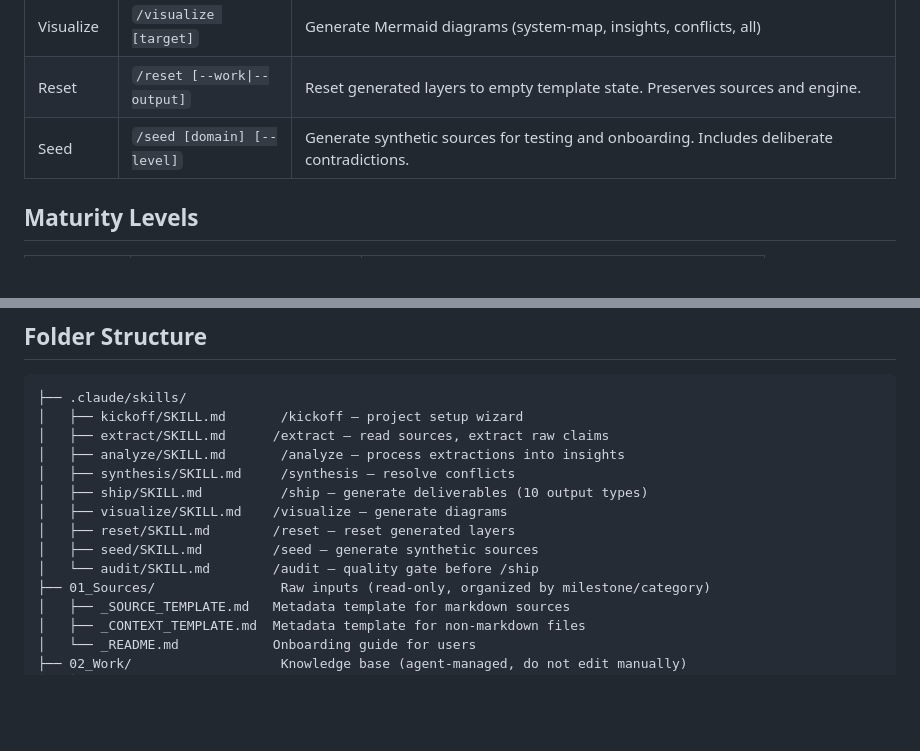
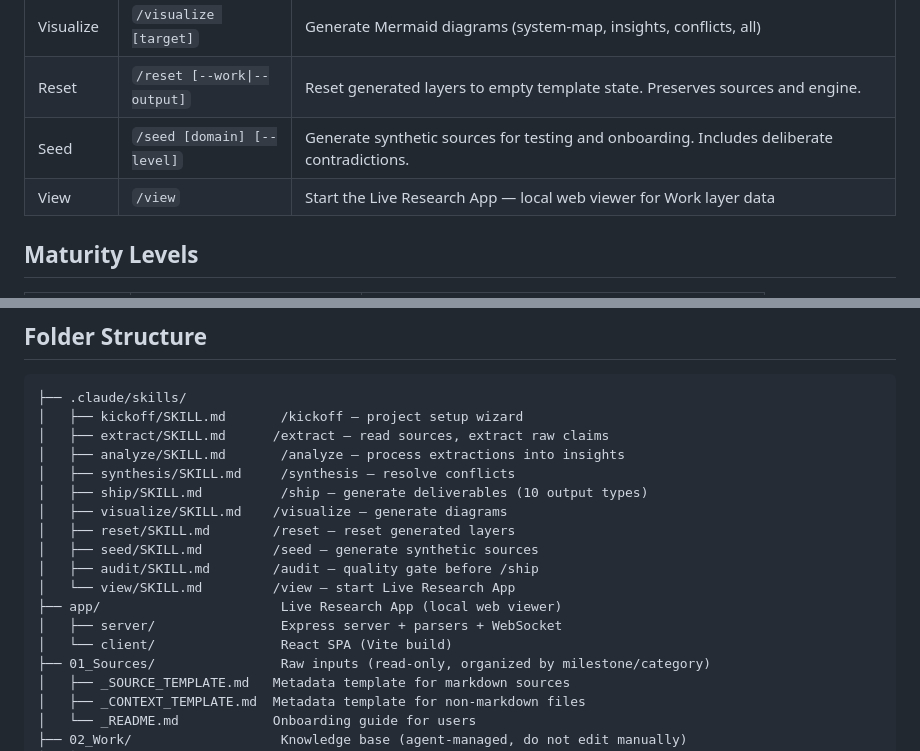
Before and after one commit to sirlund/pd-spec, a Markdown page: CLAUDE.md, 2 parts joined by grey strips. Rendered like a GitHub page; blank space fills up the shorter version.

Commit message:
feat: BL-33 Phase 1 — /view skill + engine documentation
New /view skill starts Live Research App server and opens browser.
Updated CLAUDE.md: skills table, folder structure with app/ directory.

Co-Authored-By: Claude Opus 4.6 <noreply@anthropic.com>

```diff
--- a/CLAUDE.md
+++ b/CLAUDE.md
@@ -74,6 +74,7 @@ The folder name provides context that individual files inherit. The agent valida
 | Visualize | `/visualize [target]` | Generate Mermaid diagrams (system-map, insights, conflicts, all) |
 | Reset | `/reset [--work\|--output]` | Reset generated layers to empty template state. Preserves sources and engine. |
 | Seed | `/seed [domain] [--level]` | Generate synthetic sources for testing and onboarding. Includes deliberate contradictions. |
+| View | `/view` | Start the Live Research App — local web viewer for Work layer data |
 
 ## Maturity Levels
 
@@ -123,7 +124,11 @@ The folder name provides context that individual files inherit. The agent valida
 │   ├── visualize/SKILL.md    /visualize — generate diagrams
 │   ├── reset/SKILL.md        /reset — reset generated layers
 │   ├── seed/SKILL.md         /seed — generate synthetic sources
-│   └── audit/SKILL.md        /audit — quality gate before /ship
+│   ├── audit/SKILL.md        /audit — quality gate before /ship
+│   └── view/SKILL.md         /view — start Live Research App
+├── app/                       Live Research App (local web viewer)
+│   ├── server/                Express server + parsers + WebSocket
+│   └── client/                React SPA (Vite build)
 ├── 01_Sources/                Raw inputs (read-only, organized by milestone/category)
 │   ├── _SOURCE_TEMPLATE.md   Metadata template for markdown sources
 │   ├── _CONTEXT_TEMPLATE.md  Metadata template for non-markdown files
```
Also changed, not shown: 1 other file.
